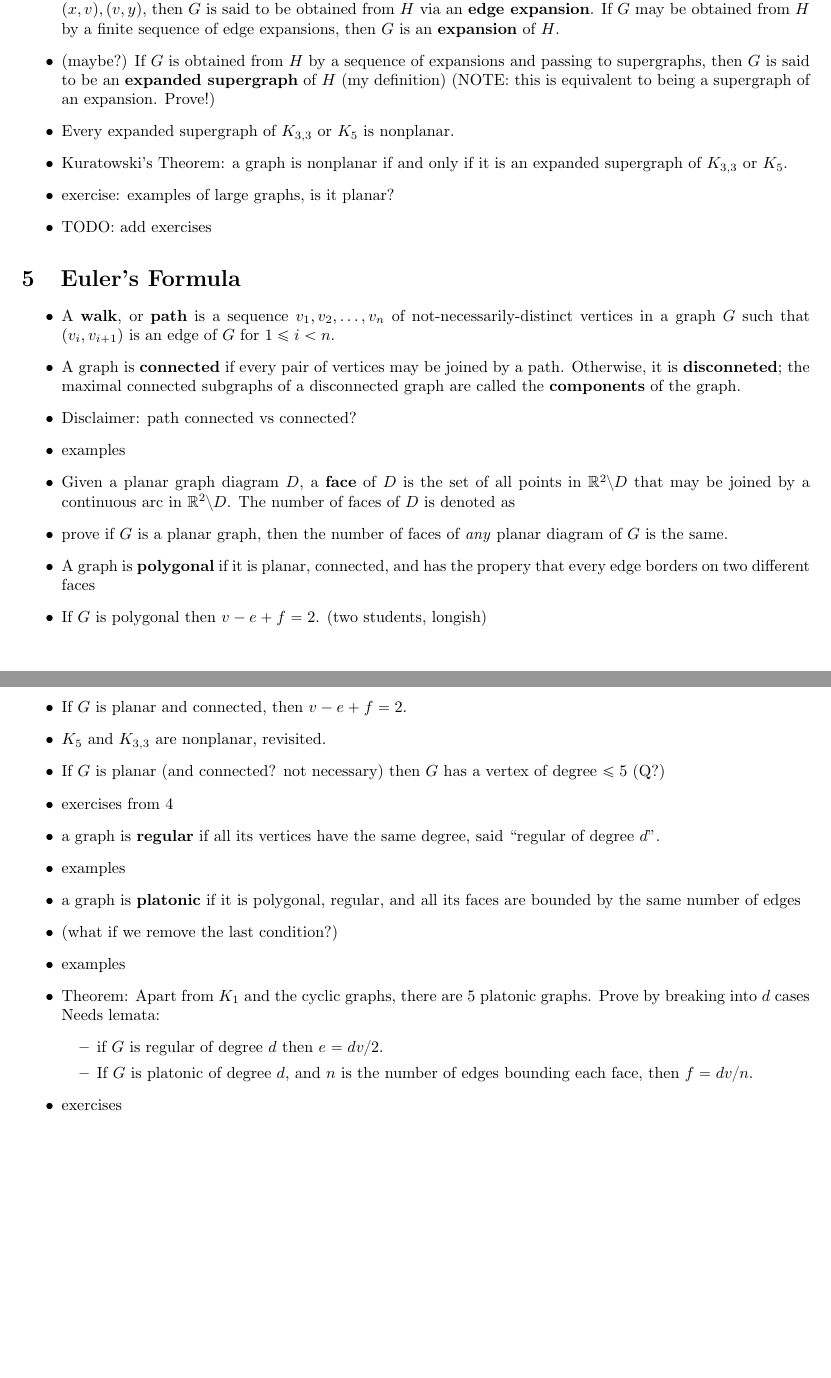
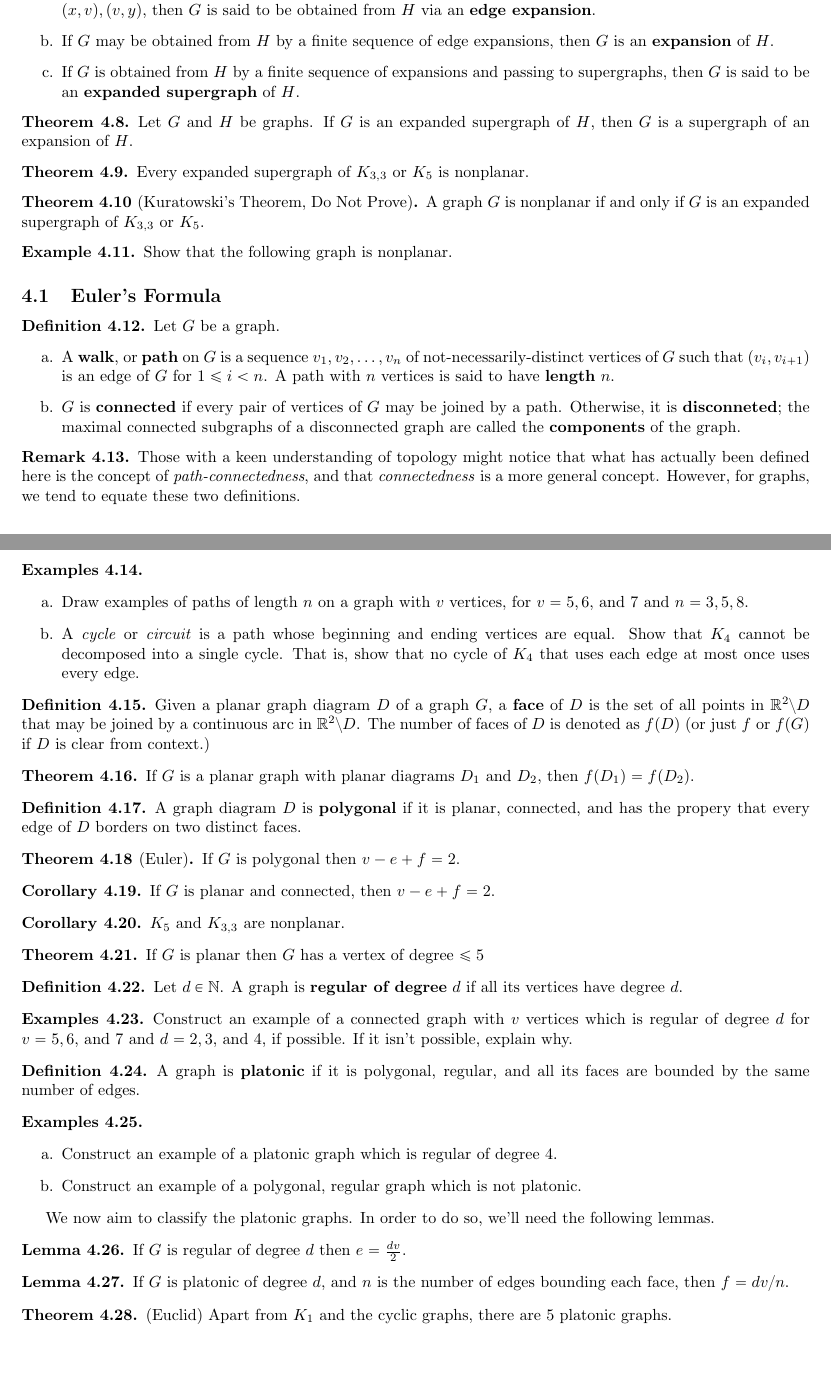
Before and after one commit to nzufelt/graph_theory_notes, a LaTeX document (v1/graph_theory_and_combinatorics.tex, which reads v1/planar.tex): two parts of pages 12 and 13 of 18, joined at a grey line, cut so that both start at the same text. Compiled offline with pdfLaTeX.

Commit message:
Flesh out colorings and planar

```diff
--- a/v1/planar.tex
+++ b/v1/planar.tex
@@ -14,8 +16,3 @@ This is the section on planar graphs, still to be completed.
-    \item If $G$ may be obtained from $H$ by replacing an edge $(x, y)$ of $H$ with another vertex $v$, and a pair of edges $(x, v), (v, y)$, then $G$ is said to be obtained from $H$ via an \textbf{edge expansion}.  If $G$ may be obtained from $H$ by a finite sequence of edge expansions, then $G$ is an \textbf{expansion} of $H$.
-    \item (maybe?) If $G$ is obtained from $H$ by a sequence of expansions and passing to supergraphs, then $G$ is said to be an \textbf{expanded supergraph} of $H$ (my definition) (NOTE: this is equivalent to being a supergraph of an expansion.  Prove!)
-    \item Every expanded supergraph of $K_{3,3}$ or $K_5$ is nonplanar.
-    \item Kuratowski's Theorem: a graph is nonplanar if and only if it is an expanded supergraph of $K_{3,3}$ or $K_5$.
-    \item exercise: examples of large graphs, is it planar?
+\begin{theorem}[Jordan Curve Thoerem, Do Not Prove] If $C$ is a continuous simple closed curve in a plane and two points $x$ and $y$ of $C$ are joined by a continuous simple arc $L$ such that $L \cap C = \{x, y\}$, then except for its endpoints $L$ is entirely contained in one of the two regions of $\R^2 \setminus C$.
+\end{theorem}
 
-    \item TODO: add exercises
-\end{itemize}
@@ -24,27 +26,0 @@ This is the section on planar graphs, still to be completed.
-\section{Euler's Formula}
-\begin{itemize}
-    \item A \textbf{walk}, or \textbf{path} is a sequence $v_1, v_2, \ldots, v_n$ of not-necessarily-distinct vertices in a graph $G$ such that $(v_i, v_{i+1})$ is an edge of $G$ for $1\leq i <n$.
-    \item A graph is \textbf{connected} if every pair of vertices may be joined by a path.  Otherwise, it is \textbf{disconneted}; the maximal connected subgraphs of a disconnected graph are called the \textbf{components} of the graph.
-    \item Disclaimer: path connected vs connected?
-    \item examples
-    \item Given a planar graph diagram $D$, a \textbf{face} of $D$ is the set of all points in $\R^2 \setminus D$ that may be joined by a continuous arc in $\R^2 \setminus D$.  The number of faces of $D$ is denoted as
-    \item prove if $G$ is a planar graph, then the number of faces of \textit{any} planar diagram of $G$ is the same.
-    \item A graph is \textbf{polygonal} if it is planar, connected, and has the propery that every edge borders on two different faces
-    % \item Induction?  Probably covered in the combinatorics section.
-    \item If $G$ is polygonal then $v-e+f = 2$. (two students, longish)
-    \item If $G$ is planar and connected, then $v-e+f = 2$.
-    \item $K_5$ and $K_{3,3}$ are nonplanar, revisited.
-    \item If $G$ is planar (and connected? not necessary) then $G$ has a vertex of degree $\leq 5$ (Q?)
-    \item exercises from 4
-    \item a graph is \textbf{regular} if all its vertices have the same degree, said ``regular of degree $d$''.
-    \item examples
-    \item a graph is \textbf{platonic} if it is polygonal, regular, and all its faces are bounded by the same number of edges
-    \item (what if we remove the last condition?)
-    \item examples
-    \item Theorem: Apart from $K_1$ and the cyclic graphs, there are 5 platonic graphs.  Prove by breaking into $d$ cases Needs lemata:
-    \begin{itemize}
-        \item if $G$ is regular of degree $d$ then $e=dv/2$.
-        \item If $G$ is platonic of degree $d$, and $n$ is the number of edges bounding each face, then $f = dv/n$.
-    \end{itemize}
-    \item exercises
-\end{itemize}
@@ -50,0 +34,84 @@ This is the section on planar graphs, still to be completed.
+\begin{enumerate}
+    \item If $G$ may be obtained from $H$ by replacing an edge $(x, y)$ of $H$ with another vertex $v$, and a pair of edges $(x, v), (v, y)$, then $G$ is said to be obtained from $H$ via an \textbf{edge expansion}.
+    \item If $G$ may be obtained from $H$ by a finite sequence of edge expansions, then $G$ is an \textbf{expansion} of $H$.
+    \item If $G$ is obtained from $H$ by a finite sequence of expansions and passing to supergraphs, then $G$ is said to be an \textbf{expanded supergraph} of $H$.
+\end{enumerate}
+\end{definition}
+
+\begin{theorem} Let $G$ and $H$ be graphs. If $G$ is an expanded supergraph of $H$, then $G$ is a supergraph of an expansion of $H$.
+\end{theorem}
+
+\begin{theorem} Every expanded supergraph of $K_{3,3}$ or $K_5$ is nonplanar.
+\end{theorem}
+
+\begin{theorem}[Kuratowski's Theorem, Do Not Prove] A graph $G$ is nonplanar if and only if $G$ is an expanded supergraph of $K_{3,3}$ or $K_5$.
+\end{theorem}
+
+\begin{example} Show that the following graph is nonplanar.
+\end{example}
+
+\subsection{Euler's Formula}
+\begin{definition} Let $G$ be a graph.
+\begin{enumerate}
+    \item A \textbf{walk}, or \textbf{path} on $G$ is a sequence $v_1, v_2, \ldots, v_n$ of not-necessarily-distinct vertices of $G$ such that $(v_i, v_{i+1})$ is an edge of $G$ for $1\leq i <n$.  A path with $n$ vertices is said to have \textbf{length} $n$.
+    \item $G$ is \textbf{connected} if every pair of vertices of $G$ may be joined by a path.  Otherwise, it is \textbf{disconneted}; the maximal connected subgraphs of a disconnected graph are called the \textbf{components} of the graph.
+\end{enumerate}
+\end{definition}
+
+\begin{remark} Those with a keen understanding of topology might notice that what has actually been defined here is the concept of \textit{path-connectedness}, and that \textit{connectedness} is a more general concept.  However, for graphs, we tend to equate these two definitions.
+\end{remark}
+
+\begin{examples} \leavevmode
+\begin{enumerate}
+    \item Draw examples of paths of length $n$ on a graph with $v$ vertices, for $v=5, 6,$ and $7$ and $n = 3, 5, 8$.
+    \item A \textit{cycle} or \textit{circuit} is a path whose beginning and ending vertices are equal.  Show that $K_4$ cannot be decomposed into a single cycle.  That is, show that no cycle of $K_4$ that uses each edge at most once uses every edge.
+\end{enumerate}
+\end{examples}
+
+\begin{definition} Given a planar graph diagram $D$ of a graph $G$, a \textbf{face} of $D$ is the set of all points in $\R^2 \setminus D$ that may be joined by a continuous arc in $\R^2 \setminus D$.  The number of faces of $D$ is denoted as $f(D)$ (or just $f$ or $f(G)$ if $D$ is clear from context.)
+\end{definition}
+
+\begin{theorem} If $G$ is a planar graph with planar diagrams $D_1$ and $D_2$, then $f(D_1) = f(D_2)$.
+\end{theorem}
+
+\begin{definition} A graph diagram $D$ is \textbf{polygonal} if it is planar, connected, and has the propery that every edge of $D$ borders on two distinct faces.
+\end{definition}
+
+\begin{theorem}[Euler] If $G$ is polygonal then $v-e+f = 2$.
+\end{theorem}
+
+\begin{corollary} If $G$ is planar and connected, then $v-e+f = 2$.
+\end{corollary}
+
+\begin{corollary} $K_5$ and $K_{3,3}$ are nonplanar.
+\end{corollary}
+
+\begin{theorem} If $G$ is planar then $G$ has a vertex of degree $\leq 5$
+\end{theorem}
+
+\begin{definition} Let $d\in \mathbb{N}$.  A graph is \textbf{regular of degree} $d$ if all its vertices have degree $d$.
+\end{definition}
+
+\begin{examples} Construct an example of a connected graph with $v$ vertices which is regular of degree $d$ for $v = 5, 6,$ and $7$ and $d=2, 3,$ and $4$, if possible.  If it isn't possible, explain why.
+\end{examples}
+
+\begin{definition} A graph is \textbf{platonic} if it is polygonal, regular, and all its faces are bounded by the same number of edges.
+\end{definition}
+
+\begin{examples}\leavevmode
+\begin{enumerate}
+    \item Construct an example of a platonic graph which is regular of degree $4$.
+    \item Construct an example of a polygonal, regular graph which is not platonic.
+\end{enumerate}
+\end{examples}
+
+We now aim to classify the platonic graphs.  In order to do so, we'll need the following lemmas.
+
+\begin{lemma} If $G$ is regular of degree $d$ then $e=\frac{dv}{2}$.
+\end{lemma}
+
+\begin{lemma} If $G$ is platonic of degree $d$, and $n$ is the number of edges bounding each face, then $f = dv/n$.
+\end{lemma}
+
+\begin{theorem}(Euclid) Apart from $K_1$ and the cyclic graphs, there are 5 platonic graphs.
+\end{theorem}
```
Also changed, not shown: v1/colorings.tex (+50 -21 lines), v1/graph_theory_and_combinatorics.pdf, v1/planar.tex (37 more changed lines).
